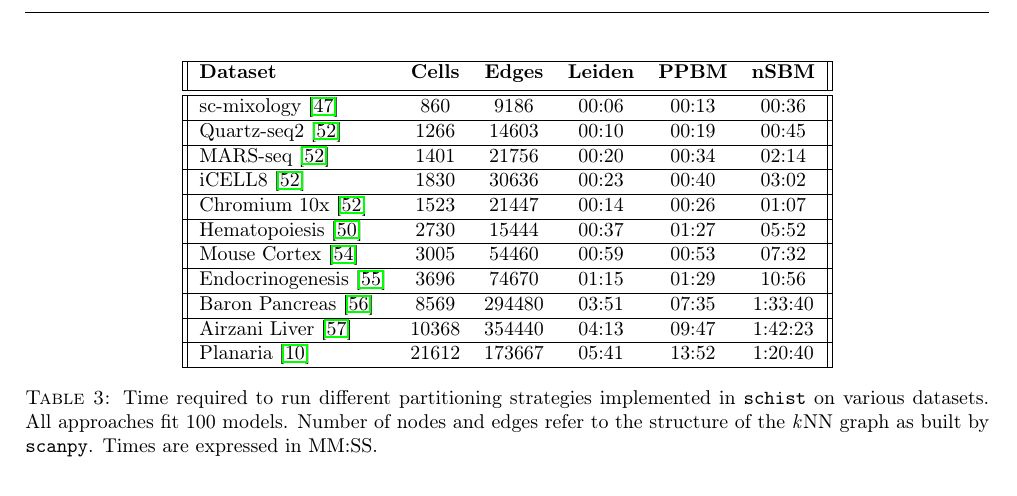
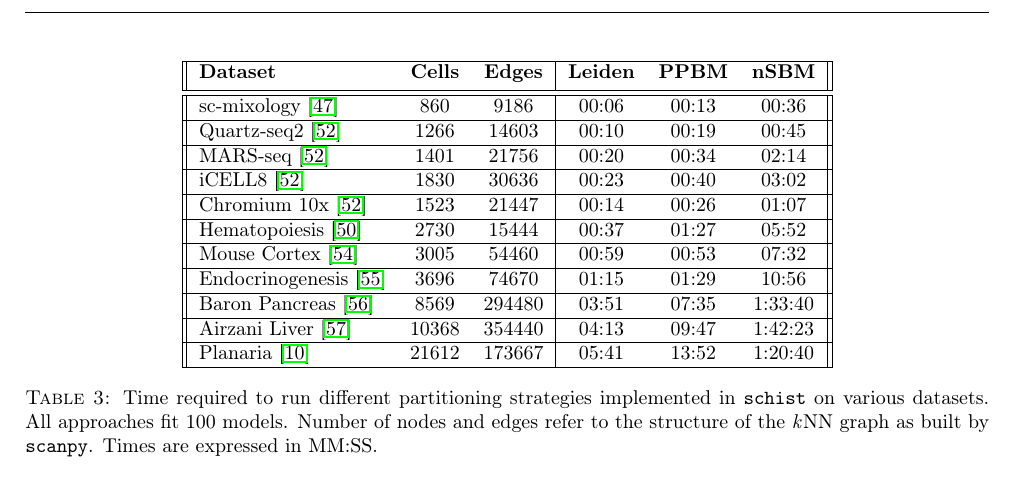
Before and after one commit to dawe/schist-paper, a LaTeX document (manuscript.tex): part of page 10 of 14, cut so that both start at the same text. Compiled offline with pdfLaTeX.

```diff
--- a/manuscript.tex
+++ b/manuscript.tex
@@ -313,7 +313,7 @@
 
 \begin{table}[h!]
 \centering
- \begin{tabular}{|| l c c c c c ||}
+ \begin{tabular}{|| l c c | c c c ||}
 %  \begin{tabular}{|| m{7em} | m{5em} | m{7em} | m{7em} | m{5em} ||}
  \hline
  \textbf{Dataset} & \textbf{Cells} & \textbf{Edges} & \textbf{Leiden} & \textbf{PPBM} & \textbf{nSBM} \\ [0.5ex]
```
Also changed, not shown: 4 other files.
